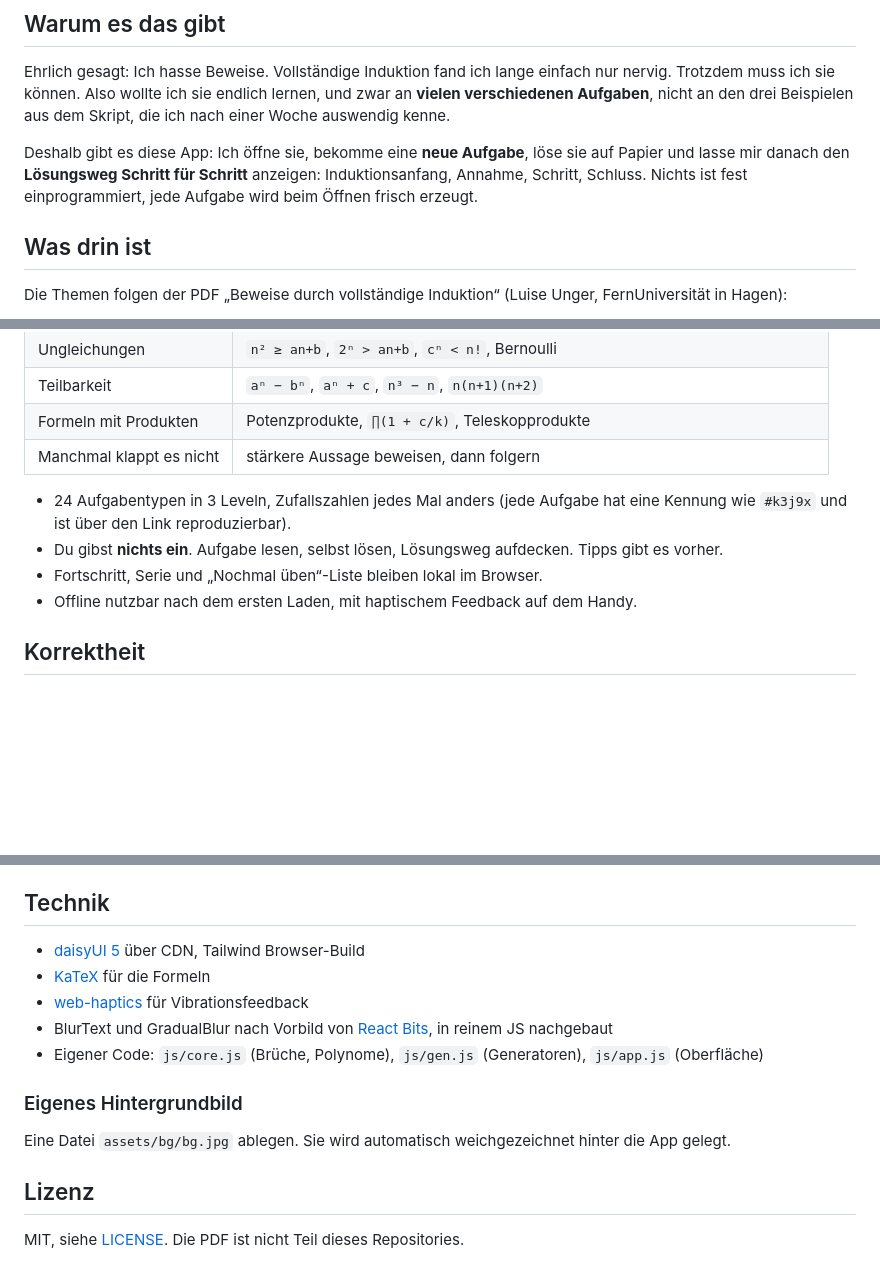
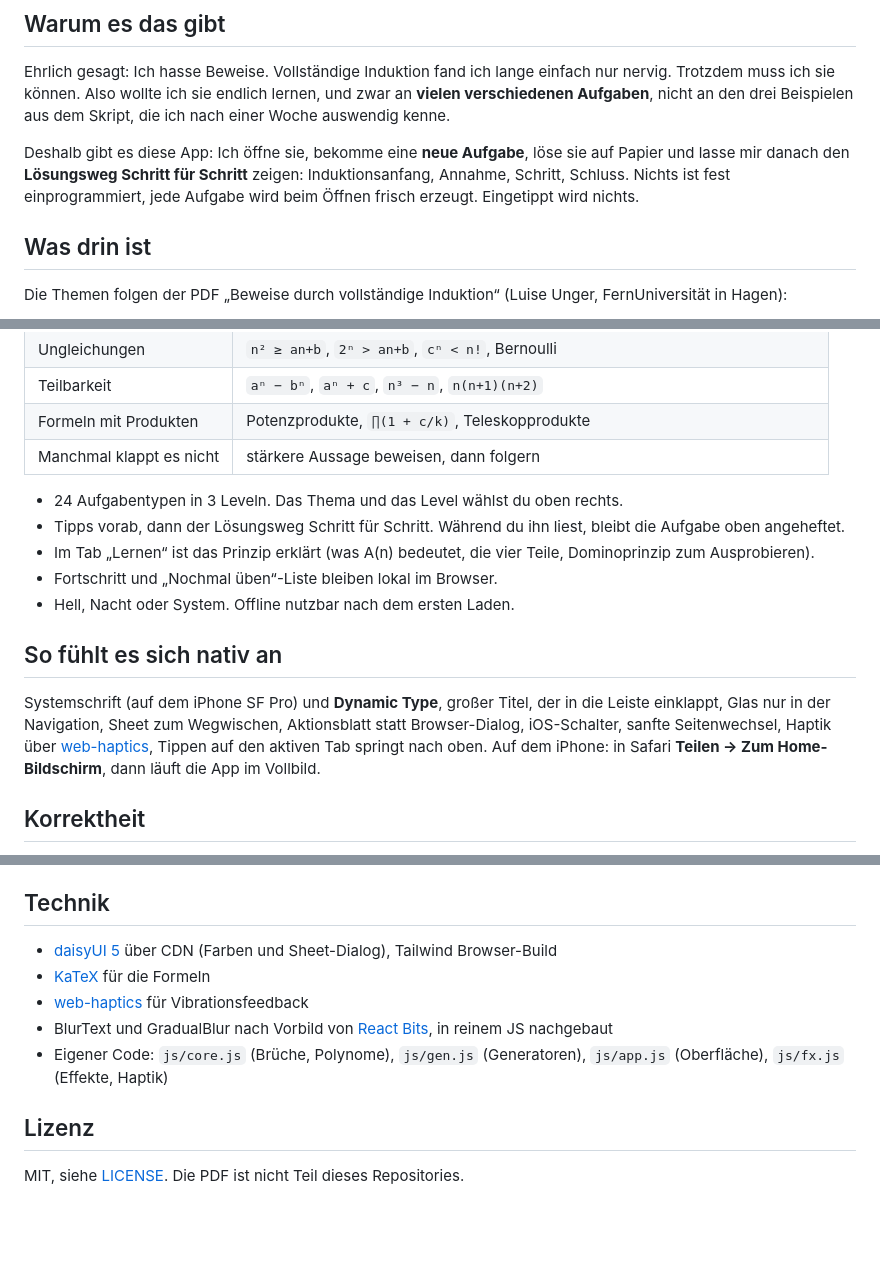
Before and after one commit to Nikityyy/induktion, a Markdown page: README.md, 3 parts joined by grey strips. Rendered like a GitHub page; blank space fills up the shorter version.

Commit message:
feat: README auf den Endstand gebracht, unnötige Dateien entfernt

```diff
--- a/README.md
+++ b/README.md
@@ -12,8 +12,8 @@ Trotzdem muss ich sie können. Also wollte ich sie endlich lernen, und zwar an *
 Aufgaben**, nicht an den drei Beispielen aus dem Skript, die ich nach einer Woche auswendig kenne.
 
 Deshalb gibt es diese App: Ich öffne sie, bekomme eine **neue Aufgabe**, löse sie auf Papier und lasse
-mir danach den **Lösungsweg Schritt für Schritt** anzeigen: Induktionsanfang, Annahme, Schritt, Schluss.
-Nichts ist fest einprogrammiert, jede Aufgabe wird beim Öffnen frisch erzeugt.
+mir danach den **Lösungsweg Schritt für Schritt** zeigen: Induktionsanfang, Annahme, Schritt, Schluss.
+Nichts ist fest einprogrammiert, jede Aufgabe wird beim Öffnen frisch erzeugt. Eingetippt wird nichts.
 
 ## Was drin ist
 
@@ -27,11 +27,19 @@ Die Themen folgen der PDF „Beweise durch vollständige Induktion“ (Luise Ung
 | Formeln mit Produkten | Potenzprodukte, `∏(1 + c/k)`, Teleskopprodukte |
 | Manchmal klappt es nicht | stärkere Aussage beweisen, dann folgern |
 
-- 24 Aufgabentypen in 3 Leveln, Zufallszahlen jedes Mal anders (jede Aufgabe hat eine Kennung wie `#k3j9x`
-  und ist über den Link reproduzierbar).
-- Du gibst **nichts ein**. Aufgabe lesen, selbst lösen, Lösungsweg aufdecken. Tipps gibt es vorher.
-- Fortschritt, Serie und „Nochmal üben“-Liste bleiben lokal im Browser.
-- Offline nutzbar nach dem ersten Laden, mit haptischem Feedback auf dem Handy.
+- 24 Aufgabentypen in 3 Leveln. Das Thema und das Level wählst du oben rechts.
+- Tipps vorab, dann der Lösungsweg Schritt für Schritt. Während du ihn liest, bleibt die Aufgabe oben angeheftet.
+- Im Tab „Lernen“ ist das Prinzip erklärt (was A(n) bedeutet, die vier Teile, Dominoprinzip zum Ausprobieren).
+- Fortschritt und „Nochmal üben“-Liste bleiben lokal im Browser.
+- Hell, Nacht oder System. Offline nutzbar nach dem ersten Laden.
+
+## So fühlt es sich nativ an
+
+Systemschrift (auf dem iPhone SF Pro) und **Dynamic Type**, großer Titel, der in die Leiste einklappt,
+Glas nur in der Navigation, Sheet zum Wegwischen, Aktionsblatt statt Browser-Dialog, iOS-Schalter,
+sanfte Seitenwechsel, Haptik über [web-haptics](https://www.jsdelivr.com/package/npm/web-haptics),
+Tippen auf den aktiven Tab springt nach oben. Auf dem iPhone: in Safari **Teilen → Zum Home-Bildschirm**,
+dann läuft die App im Vollbild.
 
 ## Korrektheit
 
@@ -59,15 +67,11 @@ Alle Pfade sind relativ, die App läuft auch unter `https://<name>.github.io/<re
 
 ## Technik
 
-- [daisyUI 5](https://daisyui.com/docs/cdn/) über CDN, Tailwind Browser-Build
+- [daisyUI 5](https://daisyui.com/docs/cdn/) über CDN (Farben und Sheet-Dialog), Tailwind Browser-Build
 - [KaTeX](https://katex.org) für die Formeln
 - [web-haptics](https://www.jsdelivr.com/package/npm/web-haptics) für Vibrationsfeedback
 - BlurText und GradualBlur nach Vorbild von [React Bits](https://reactbits.dev), in reinem JS nachgebaut
-- Eigener Code: `js/core.js` (Brüche, Polynome), `js/gen.js` (Generatoren), `js/app.js` (Oberfläche)
-
-### Eigenes Hintergrundbild
-
-Eine Datei `assets/bg/bg.jpg` ablegen. Sie wird automatisch weichgezeichnet hinter die App gelegt.
+- Eigener Code: `js/core.js` (Brüche, Polynome), `js/gen.js` (Generatoren), `js/app.js` (Oberfläche), `js/fx.js` (Effekte, Haptik)
 
 ## Lizenz
 
```
